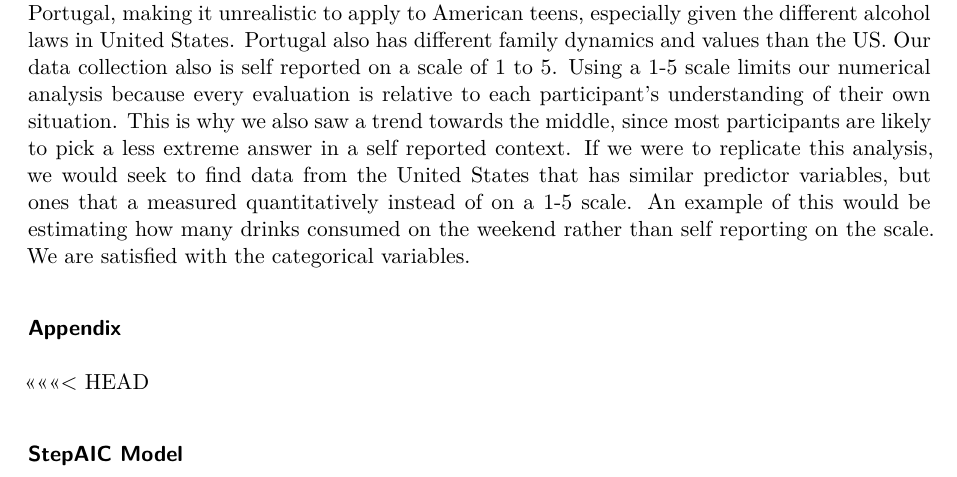
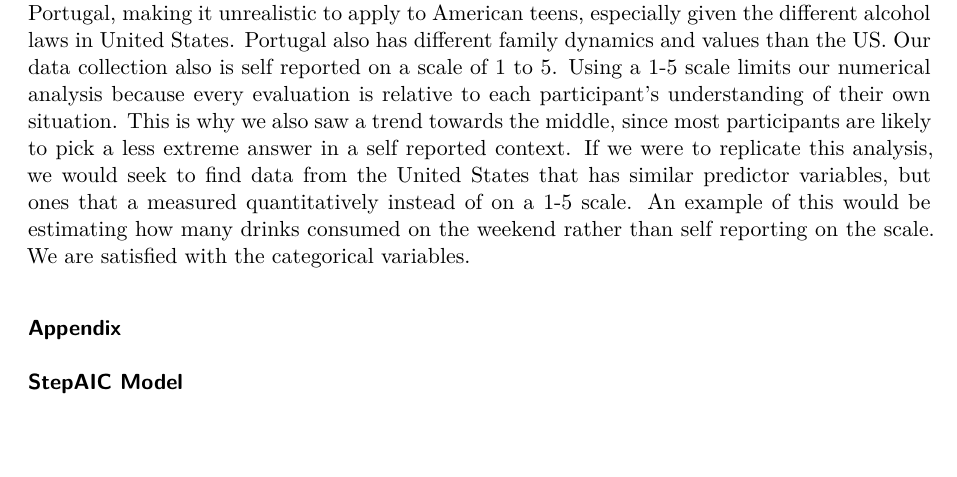
Before and after one commit to sta210-fa23/project-Hypothesis-Heroes, a Quarto document (written-report.qmd): part of page 5 of 5, cut so that both start at the same text. Rendered offline with R 4.5, knitr and Pandoc in place of Quarto, then LaTeX, with nearby package versions; code that draws random numbers runs with fixed seeds of ours; some code elsewhere in the file could not run offline; common packages that the code uses without loading them are loaded.

Commit message:
Added to Appendix

````diff
--- a/written-report.qmd
+++ b/written-report.qmd
@@ -263,14 +263,12 @@ From our data analysis, we conclude that family relationships has the biggest im
 Our model is significantly limited by the data collection. The data comes from two schools in Portugal, making it unrealistic to apply to American teens, especially given the different alcohol laws in United States. Portugal also has different family dynamics and values than the US. Our data collection also is self reported on a scale of 1 to 5. Using a 1-5 scale limits our numerical analysis because every evaluation is relative to each participant's understanding of their own situation. This is why we also saw a trend towards the middle, since most participants are likely to pick a less extreme answer in a self reported context. If we were to replicate this analysis, we would seek to find data from the United States that has similar predictor variables, but ones that a measured quantitatively instead of on a 1-5 scale. An example of this would be estimating how many drinks consumed on the weekend rather than self reporting on the scale. We are satisfied with the categorical variables.
 
 ### Appendix
-<<<<<<< HEAD
 
 ### StepAIC Model
 
 ```{r}
 #|label: stepAIC-model
 lm1 <- lm(Walc ~ .-Dalc, data = alc_train)
-
 stepAIC(lm1, direction = "backward",trace = 0) |>
   tidy() |>
   kable(digits = 3)
````
Also changed, not shown: written-report.qmd (4 more changed lines).
